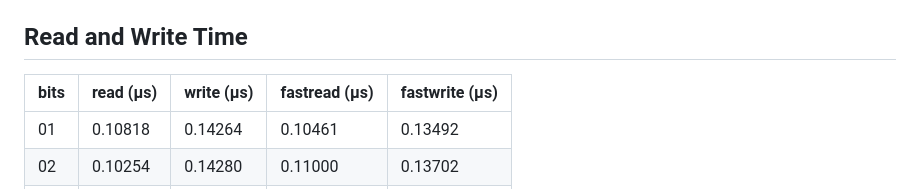
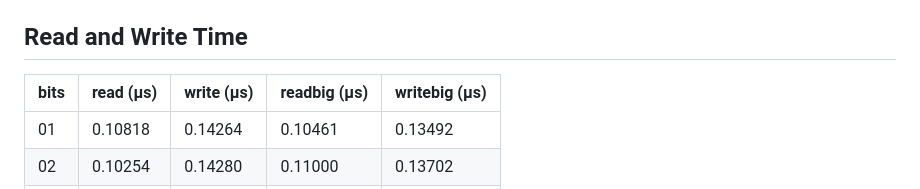
Before and after one commit to ArvidSilverlock/bitbuffer, a Markdown page: benchmarks.md, the part around the change. Drawn GitHub-style.

Commit message:
corrected old function names

```diff
--- a/benchmarks.md
+++ b/benchmarks.md
@@ -6,7 +6,7 @@ Average `read` and `write` are calculated by calling the `read`/`write` function
 Past 24 bits it will get slower much faster, as after that point it will often need to edit 5 bytes of data at once, meaning it cannot use the `bit32` library for manipulation.
 
 ## Read and Write Time
-|bits|read (μs)|write (μs)|fastread (μs)|fastwrite (μs)|
+|bits|read (μs)|write (μs)|readbig (μs)|writebig (μs)|
 |----|---------|---------|---------|---------|
 | 01 | 0.10818 | 0.14264 | 0.10461 | 0.13492 |
 | 02 | 0.10254 | 0.14280 | 0.11000 | 0.13702 |
```
